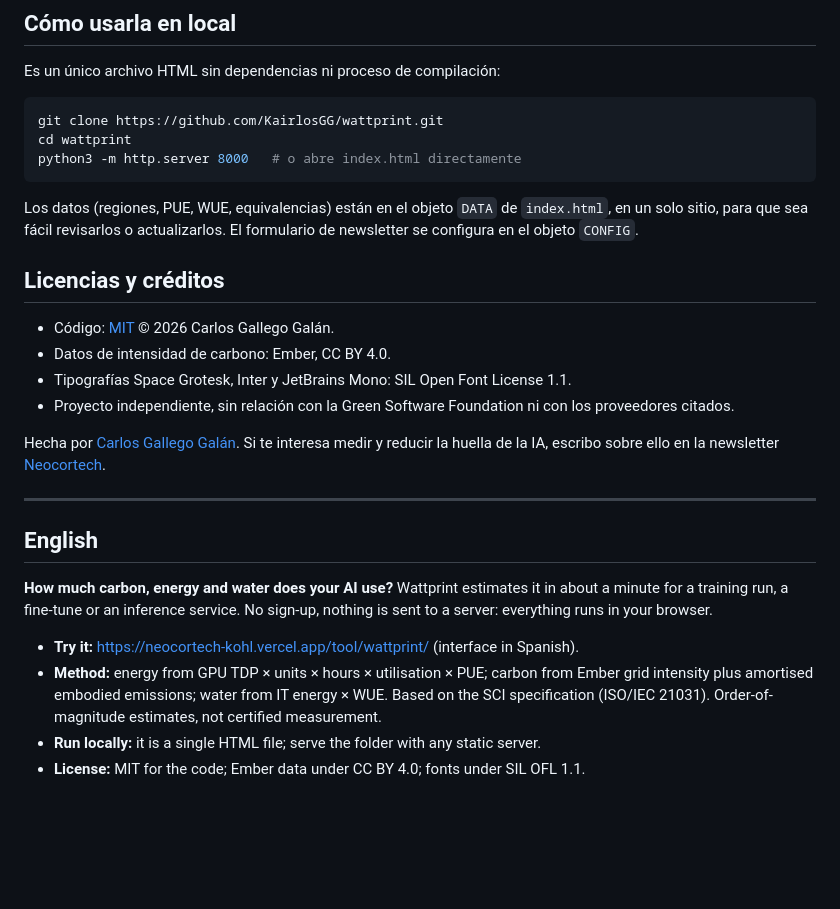
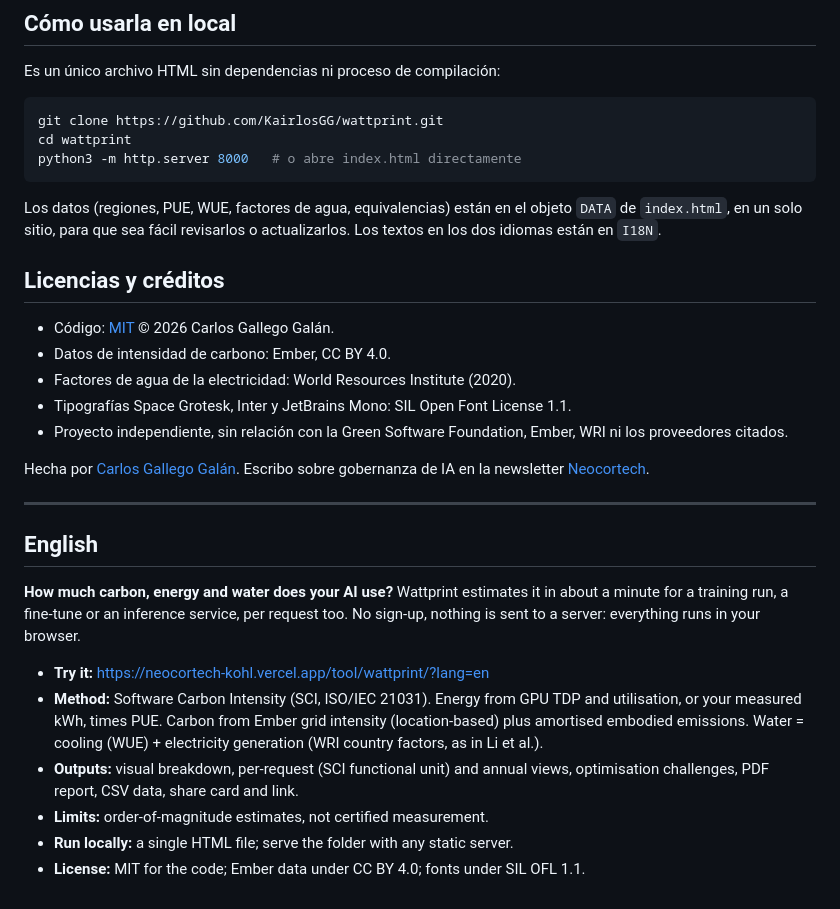
Before and after one commit to KairlosGG/wattprint, a Markdown page: README.md, the part around one of its changes. Drawn GitHub-style; blank space fills up the shorter version.

````diff
--- a/README.md
+++ b/README.md
@@ -33,24 +41,27 @@ cd wattprint
 python3 -m http.server 8000   # o abre index.html directamente
 ```
 
-Los datos (regiones, PUE, WUE, equivalencias) están en el objeto `DATA` de `index.html`, en un solo sitio, para que sea fácil revisarlos o actualizarlos. El formulario de newsletter se configura en el objeto `CONFIG`.
+Los datos (regiones, PUE, WUE, factores de agua, equivalencias) están en el objeto `DATA` de `index.html`, en un solo sitio, para que sea fácil revisarlos o actualizarlos. Los textos en los dos idiomas están en `I18N`.
 
 ## Licencias y créditos
 
 - Código: [MIT](LICENSE) © 2026 Carlos Gallego Galán.
 - Datos de intensidad de carbono: Ember, CC BY 4.0.
+- Factores de agua de la electricidad: World Resources Institute (2020).
 - Tipografías Space Grotesk, Inter y JetBrains Mono: SIL Open Font License 1.1.
-- Proyecto independiente, sin relación con la Green Software Foundation ni con los proveedores citados.
+- Proyecto independiente, sin relación con la Green Software Foundation, Ember, WRI ni los proveedores citados.
 
-Hecha por [Carlos Gallego Galán](https://neocortech-kohl.vercel.app/). Si te interesa medir y reducir la huella de la IA, escribo sobre ello en la newsletter [Neocortech](https://neocortech-kohl.vercel.app/newsletter).
+Hecha por [Carlos Gallego Galán](https://neocortech-kohl.vercel.app/). Escribo sobre gobernanza de IA en la newsletter [Neocortech](https://neocortech-kohl.vercel.app/newsletter).
 
 ---
 
 ## English
 
-**How much carbon, energy and water does your AI use?** Wattprint estimates it in about a minute for a training run, a fine-tune or an inference service. No sign-up, nothing is sent to a server: everything runs in your browser.
+**How much carbon, energy and water does your AI use?** Wattprint estimates it in about a minute for a training run, a fine-tune or an inference service, per request too. No sign-up, nothing is sent to a server: everything runs in your browser.
 
-- **Try it:** https://neocortech-kohl.vercel.app/tool/wattprint/ (interface in Spanish).
-- **Method:** energy from GPU TDP × units × hours × utilisation × PUE; carbon from Ember grid intensity plus amortised embodied emissions; water from IT energy × WUE. Based on the SCI specification (ISO/IEC 21031). Order-of-magnitude estimates, not certified measurement.
-- **Run locally:** it is a single HTML file; serve the folder with any static server.
+- **Try it:** https://neocortech-kohl.vercel.app/tool/wattprint/?lang=en
+- **Method:** Software Carbon Intensity (SCI, ISO/IEC 21031). Energy from GPU TDP and utilisation, or your measured kWh, times PUE. Carbon from Ember grid intensity (location-based) plus amortised embodied emissions. Water = cooling (WUE) + electricity generation (WRI country factors, as in Li et al.).
+- **Outputs:** visual breakdown, per-request (SCI functional unit) and annual views, optimisation challenges, PDF report, CSV data, share card and link.
+- **Limits:** order-of-magnitude estimates, not certified measurement.
+- **Run locally:** a single HTML file; serve the folder with any static server.
 - **License:** MIT for the code; Ember data under CC BY 4.0; fonts under SIL OFL 1.1.
````
Also changed, not shown: other parts of README.md (+18 -10 lines), docs/resultados.png, 1 other file.
